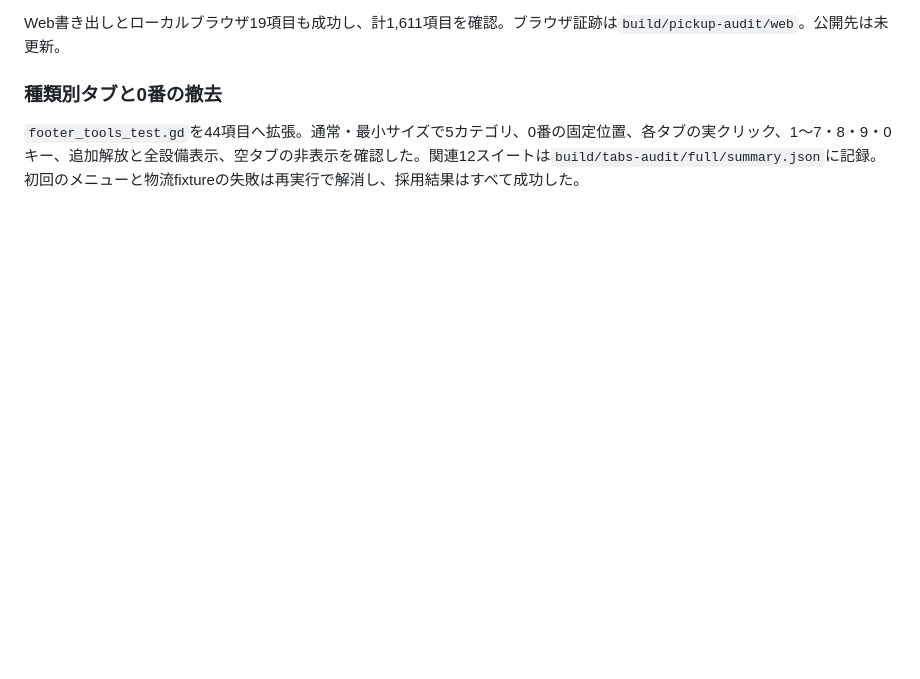
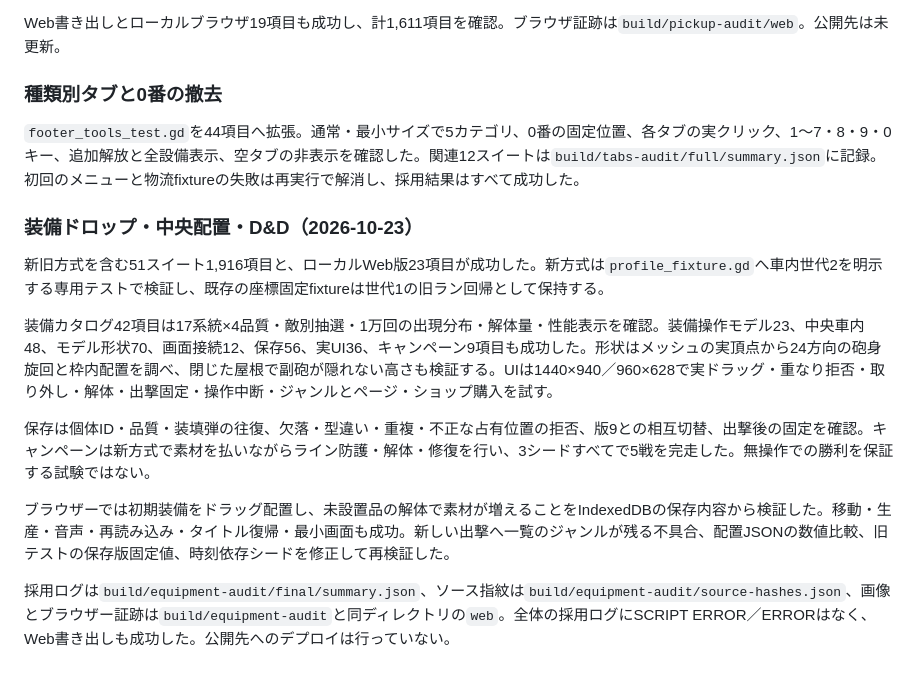
Before and after one commit to dicenull/last-supply-line, a Markdown page: TESTING.md, the part around the change. Drawn GitHub-style; blank space fills up the shorter version.

Commit message:
docs: record native and browser equipment regression coverage

```diff
--- a/TESTING.md
+++ b/TESTING.md
@@ -297,3 +297,15 @@ Web書き出しとローカルブラウザ19項目も成功し、計1,611項目
 ### 種類別タブと0番の撤去
 
 `footer_tools_test.gd`を44項目へ拡張。通常・最小サイズで5カテゴリ、0番の固定位置、各タブの実クリック、1〜7・8・9・0キー、追加解放と全設備表示、空タブの非表示を確認した。関連12スイートは`build/tabs-audit/full/summary.json`に記録。初回のメニューと物流fixtureの失敗は再実行で解消し、採用結果はすべて成功した。
+
+### 装備ドロップ・中央配置・D&D（2026-10-23）
+
+新旧方式を含む51スイート1,916項目と、ローカルWeb版23項目が成功した。新方式は`profile_fixture.gd`へ車内世代2を明示する専用テストで検証し、既存の座標固定fixtureは世代1の旧ラン回帰として保持する。
+
+装備カタログ42項目は17系統×4品質・敵別抽選・1万回の出現分布・解体量・性能表示を確認。装備操作モデル23、中央車内48、モデル形状70、画面接続12、保存56、実UI36、キャンペーン9項目も成功した。形状はメッシュの実頂点から24方向の砲身旋回と枠内配置を調べ、閉じた屋根で副砲が隠れない高さも検証する。UIは1440×940／960×628で実ドラッグ・重なり拒否・取り外し・解体・出撃固定・操作中断・ジャンルとページ・ショップ購入を試す。
+
+保存は個体ID・品質・装填弾の往復、欠落・型違い・重複・不正な占有位置の拒否、版9との相互切替、出撃後の固定を確認。キャンペーンは新方式で素材を払いながらライン防護・解体・修復を行い、3シードすべてで5戦を完走した。無操作での勝利を保証する試験ではない。
+
+ブラウザーでは初期装備をドラッグ配置し、未設置品の解体で素材が増えることをIndexedDBの保存内容から検証した。移動・生産・音声・再読み込み・タイトル復帰・最小画面も成功。新しい出撃へ一覧のジャンルが残る不具合、配置JSONの数値比較、旧テストの保存版固定値、時刻依存シードを修正して再検証した。
+
+採用ログは`build/equipment-audit/final/summary.json`、ソース指紋は`build/equipment-audit/source-hashes.json`、画像とブラウザー証跡は`build/equipment-audit`と同ディレクトリの`web`。全体の採用ログにSCRIPT ERROR／ERRORはなく、Web書き出しも成功した。公開先へのデプロイは行っていない。
```
